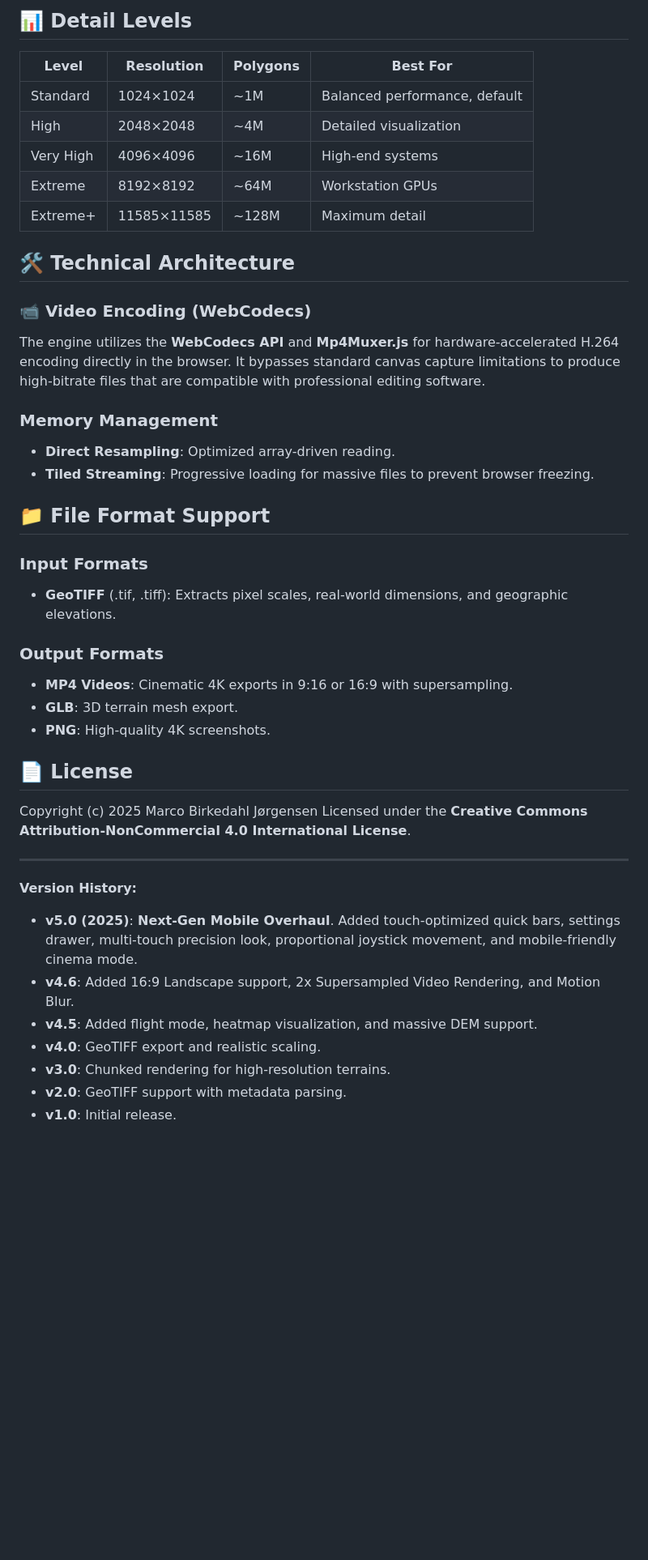
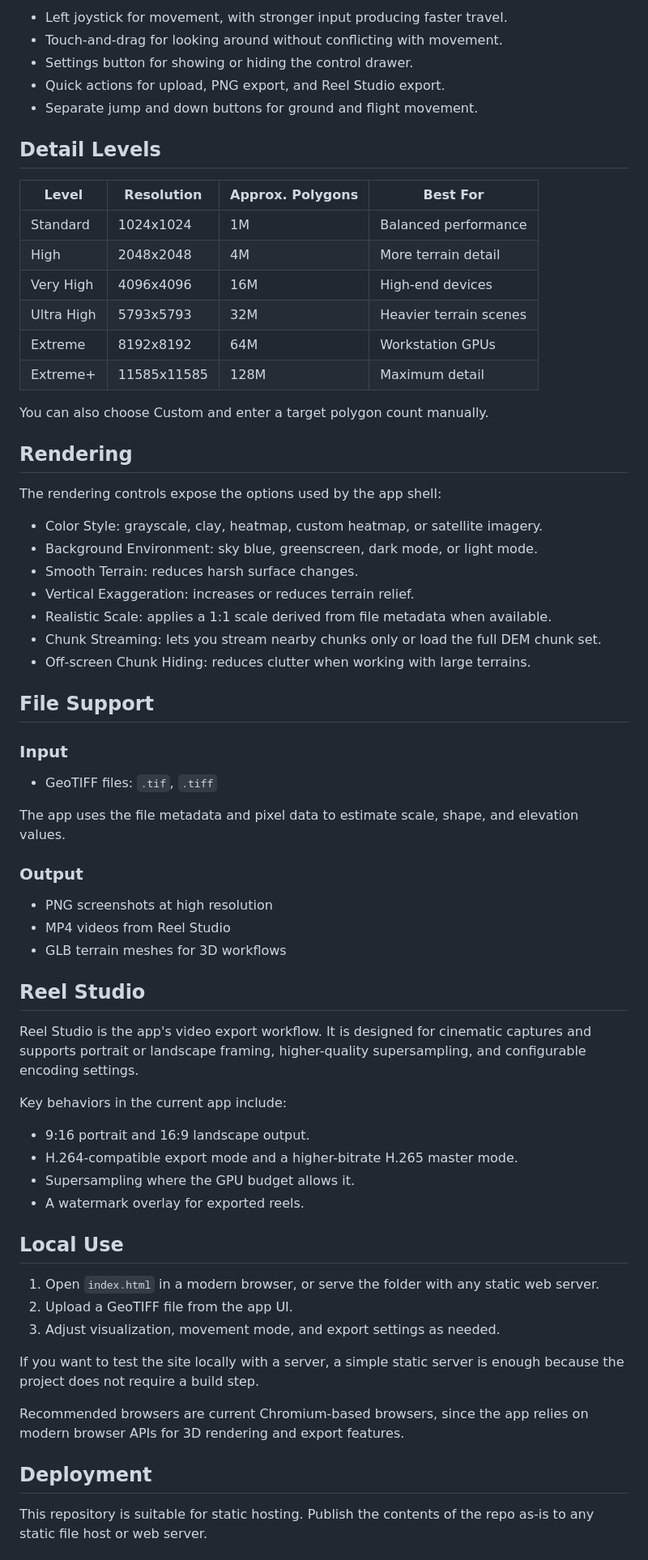
Before and after one commit to MarcoJ03rgensen/DEM-3D, a Markdown page: README.md, the part around one of its changes. Shown at 81% size. Rendered like a GitHub page; blank space fills up the shorter version.

Commit message:
readme update
Co-authored-by: Copilot <copilot@github.com>

```diff
--- a/README.md
+++ b/README.md
@@ -64,45 +40,71 @@ A web-based 3D Digital Elevation Model (DEM) viewer for terrain visualization.
 
-## 📊 Detail Levels
+- Left joystick for movement, with stronger input producing faster travel.
+- Touch-and-drag for looking around without conflicting with movement.
+- Settings button for showing or hiding the control drawer.
+- Quick actions for upload, PNG export, and Reel Studio export.
+- Separate jump and down buttons for ground and flight movement.
 
-| Level | Resolution | Polygons | Best For |
-|-------|-----------|----------|----------|
-| Standard | 1024×1024 | ~1M | Balanced performance, default |
-| High | 2048×2048 | ~4M | Detailed visualization |
-| Very High | 4096×4096 | ~16M | High-end systems |
-| Extreme | 8192×8192 | ~64M | Workstation GPUs |
-| Extreme+ | 11585×11585 | ~128M | Maximum detail |
+## Detail Levels
 
-## 🛠️ Technical Architecture
+| Level | Resolution | Approx. Polygons | Best For |
+|-------|------------|------------------|----------|
+| Standard | 1024x1024 | 1M | Balanced performance |
+| High | 2048x2048 | 4M | More terrain detail |
+| Very High | 4096x4096 | 16M | High-end devices |
+| Ultra High | 5793x5793 | 32M | Heavier terrain scenes |
+| Extreme | 8192x8192 | 64M | Workstation GPUs |
+| Extreme+ | 11585x11585 | 128M | Maximum detail |
 
-### 📹 Video Encoding (WebCodecs)
-The engine utilizes the **WebCodecs API** and **Mp4Muxer.js** for hardware-accelerated H.264 encoding directly in the browser. It bypasses standard canvas capture limitations to produce high-bitrate files that are compatible with professional editing software.
+You can also choose Custom and enter a target polygon count manually.
 
-### Memory Management
-- **Direct Resampling**: Optimized array-driven reading.
-- **Tiled Streaming**: Progressive loading for massive files to prevent browser freezing.
+## Rendering
 
-## 📁 File Format Support
+The rendering controls expose the options used by the app shell:
 
-### Input Formats
-- **GeoTIFF** (.tif, .tiff): Extracts pixel scales, real-world dimensions, and geographic elevations.
+- Color Style: grayscale, clay, heatmap, custom heatmap, or satellite imagery.
+- Background Environment: sky blue, greenscreen, dark mode, or light mode.
+- Smooth Terrain: reduces harsh surface changes.
+- Vertical Exaggeration: increases or reduces terrain relief.
+- Realistic Scale: applies a 1:1 scale derived from file metadata when available.
+- Chunk Streaming: lets you stream nearby chunks only or load the full DEM chunk set.
+- Off-screen Chunk Hiding: reduces clutter when working with large terrains.
 
-### Output Formats
-- **MP4 Videos**: Cinematic 4K exports in 9:16 or 16:9 with supersampling.
-- **GLB**: 3D terrain mesh export.
-- **PNG**: High-quality 4K screenshots.
+## File Support
 
-## 📄 License
+### Input
 
-Copyright (c) 2025 Marco Birkedahl Jørgensen
-Licensed under the **Creative Commons Attribution-NonCommercial 4.0 International License**.
+- GeoTIFF files: `.tif`, `.tiff`
 
----
+The app uses the file metadata and pixel data to estimate scale, shape, and elevation values.
 
-**Version History:**
-- **v5.0 (2025)**: **Next-Gen Mobile Overhaul**. Added touch-optimized quick bars, settings drawer, multi-touch precision look, proportional joystick movement, and mobile-friendly cinema mode.
-- **v4.6**: Added 16:9 Landscape support, 2x Supersampled Video Rendering, and Motion Blur.
-- **v4.5**: Added flight mode, heatmap visualization, and massive DEM support.
-- **v4.0**: GeoTIFF export and realistic scaling.
-- **v3.0**: Chunked rendering for high-resolution terrains.
-- **v2.0**: GeoTIFF support with metadata parsing.
-- **v1.0**: Initial release.
+### Output
+
+- PNG screenshots at high resolution
+- MP4 videos from Reel Studio
+- GLB terrain meshes for 3D workflows
+
+## Reel Studio
+
+Reel Studio is the app's video export workflow. It is designed for cinematic captures and supports portrait or landscape framing, higher-quality supersampling, and configurable encoding settings.
+
+Key behaviors in the current app include:
+
+- 9:16 portrait and 16:9 landscape output.
+- H.264-compatible export mode and a higher-bitrate H.265 master mode.
+- Supersampling where the GPU budget allows it.
+- A watermark overlay for exported reels.
+
+## Local Use
+
+1. Open `index.html` in a modern browser, or serve the folder with any static web server.
+2. Upload a GeoTIFF file from the app UI.
+3. Adjust visualization, movement mode, and export settings as needed.
+
+If you want to test the site locally with a server, a simple static server is enough because the project does not require a build step.
+
+Recommended browsers are current Chromium-based browsers, since the app relies on modern browser APIs for 3D rendering and export features.
+
+## Deployment
+
+This repository is suitable for static hosting. Publish the contents of the repo as-is to any static file host or web server.
+
```
Also changed, not shown: other parts of README.md (+25 -44 lines).
